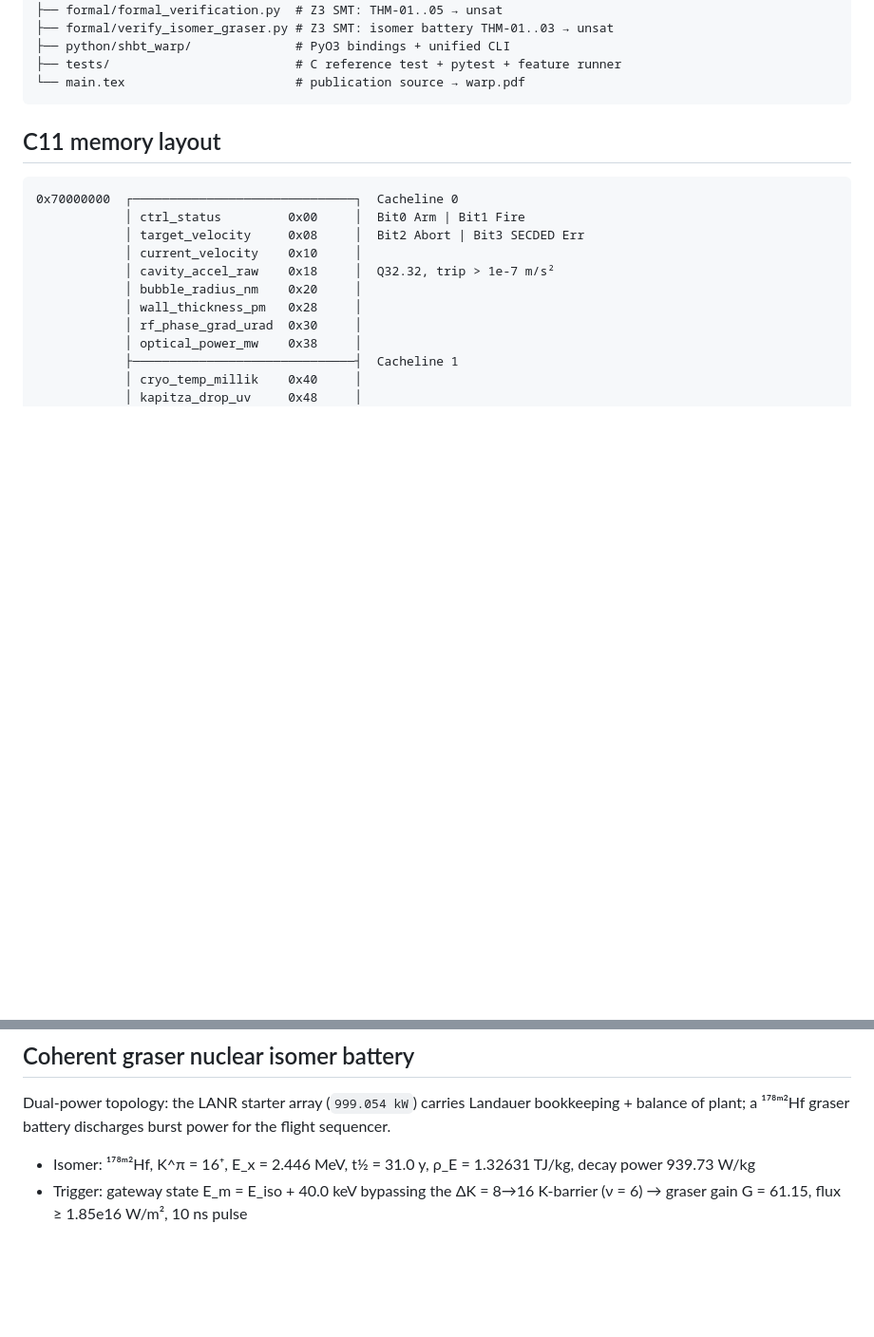
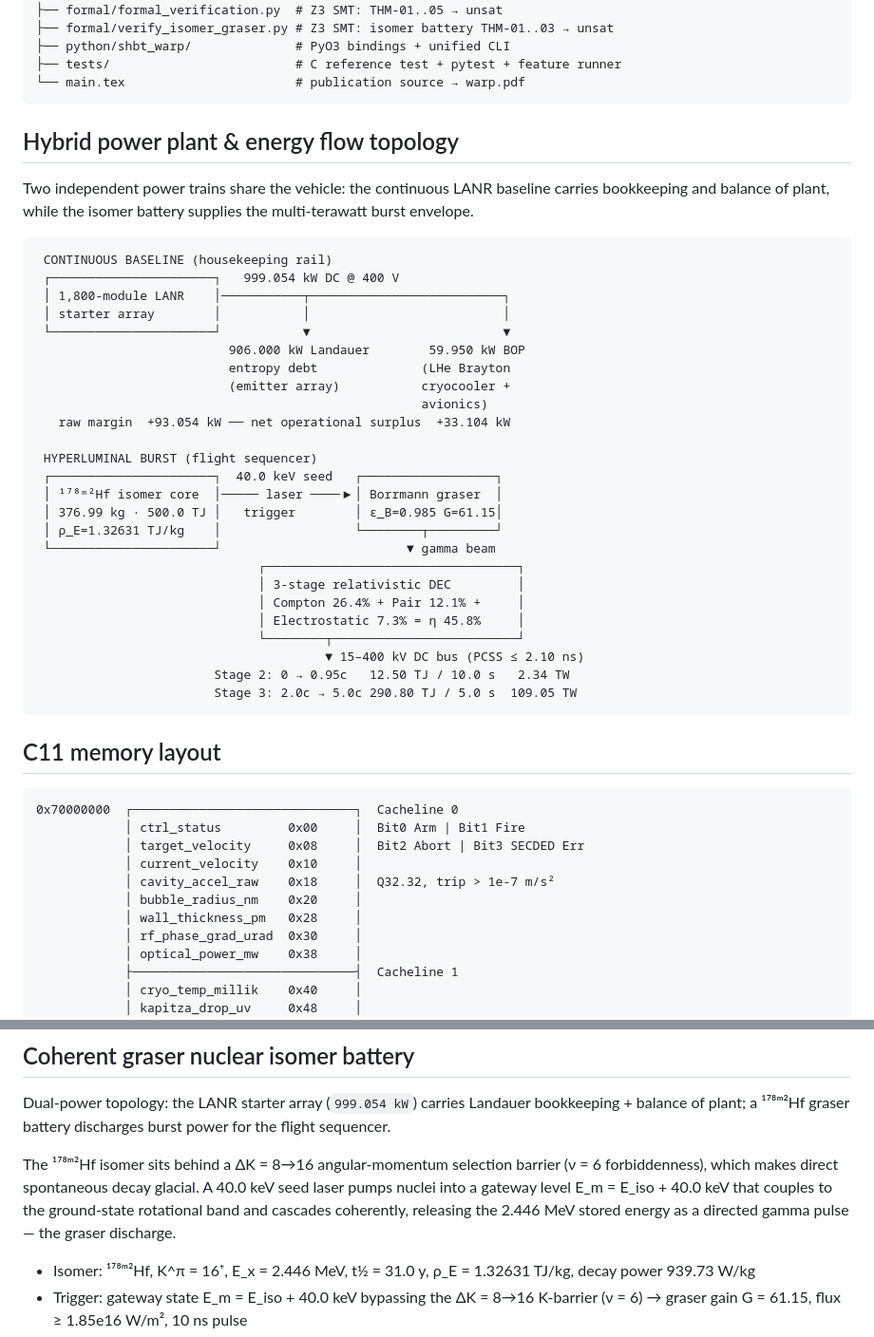
Before and after one commit to sys1own/shbt-warp, a Markdown page: README.md, 2 parts joined by grey strips. Shown at 95% size. Drawn GitHub-style; blank space fills up the shorter version.

````diff
--- a/README.md
+++ b/README.md
@@ -50,6 +50,40 @@ shbt-warp/
 ├── python/shbt_warp/              # PyO3 bindings + unified CLI
 ├── tests/                         # C reference test + pytest + feature runner
 └── main.tex                       # publication source → warp.pdf
+```
+
+## Hybrid power plant & energy flow topology
+
+Two independent power trains share the vehicle: the continuous LANR
+baseline carries bookkeeping and balance of plant, while the isomer
+battery supplies the multi-terawatt burst envelope.
+
+```
+ CONTINUOUS BASELINE (housekeeping rail)
+ ┌──────────────────────┐   999.054 kW DC @ 400 V
+ │ 1,800-module LANR    │───────────┬──────────────────────────┐
+ │ starter array        │           │                          │
+ └──────────────────────┘           ▼                          ▼
+                          906.000 kW Landauer        59.950 kW BOP
+                          entropy debt              (LHe Brayton
+                          (emitter array)           cryocooler +
+                                                    avionics)
+   raw margin  +93.054 kW ── net operational surplus  +33.104 kW
+
+ HYPERLUMINAL BURST (flight sequencer)
+ ┌──────────────────────┐  40.0 keV seed   ┌──────────────────┐
+ │ ¹⁷⁸ᵐ²Hf isomer core  │───── laser ────▶│ Borrmann graser  │
+ │ 376.99 kg · 500.0 TJ │   trigger        │ ε_B=0.985 G=61.15│
+ │ ρ_E=1.32631 TJ/kg    │                  └────────┬─────────┘
+ └──────────────────────┘                         ▼ gamma beam
+                              ┌──────────────────────────────────┐
+                              │ 3-stage relativistic DEC         │
+                              │ Compton 26.4% + Pair 12.1% +     │
+                              │ Electrostatic 7.3% = η 45.8%     │
+                              └────────┬─────────────────────────┘
+                                       ▼ 15–400 kV DC bus (PCSS ≤ 2.10 ns)
+                        Stage 2: 0 → 0.95c   12.50 TJ / 10.0 s   2.34 TW
+                        Stage 3: 2.0c → 5.0c 290.80 TJ / 5.0 s  109.05 TW
 ```
 
 ## C11 memory layout
@@ -145,6 +182,13 @@ Static asserts enforce `sizeof == 128`, `offsetof(cryo_headroom_uk) == 0x28`,
 Dual-power topology: the LANR starter array (`999.054 kW`) carries
 Landauer bookkeeping + balance of plant; a ¹⁷⁸ᵐ²Hf graser battery
 discharges burst power for the flight sequencer.
+
+The ¹⁷⁸ᵐ²Hf isomer sits behind a ΔK = 8→16 angular-momentum selection
+barrier (ν = 6 forbiddenness), which makes direct spontaneous decay
+glacial. A 40.0 keV seed laser pumps nuclei into a gateway level
+E_m = E_iso + 40.0 keV that couples to the ground-state rotational band
+and cascades coherently, releasing the 2.446 MeV stored energy as a
+directed gamma pulse — the graser discharge.
 
 - Isomer: ¹⁷⁸ᵐ²Hf, K^π = 16⁺, E_x = 2.446 MeV, t½ = 31.0 y,
   ρ_E = 1.32631 TJ/kg, decay power 939.73 W/kg
````
Also changed, not shown: other parts of README.md (+57 -22 lines).
